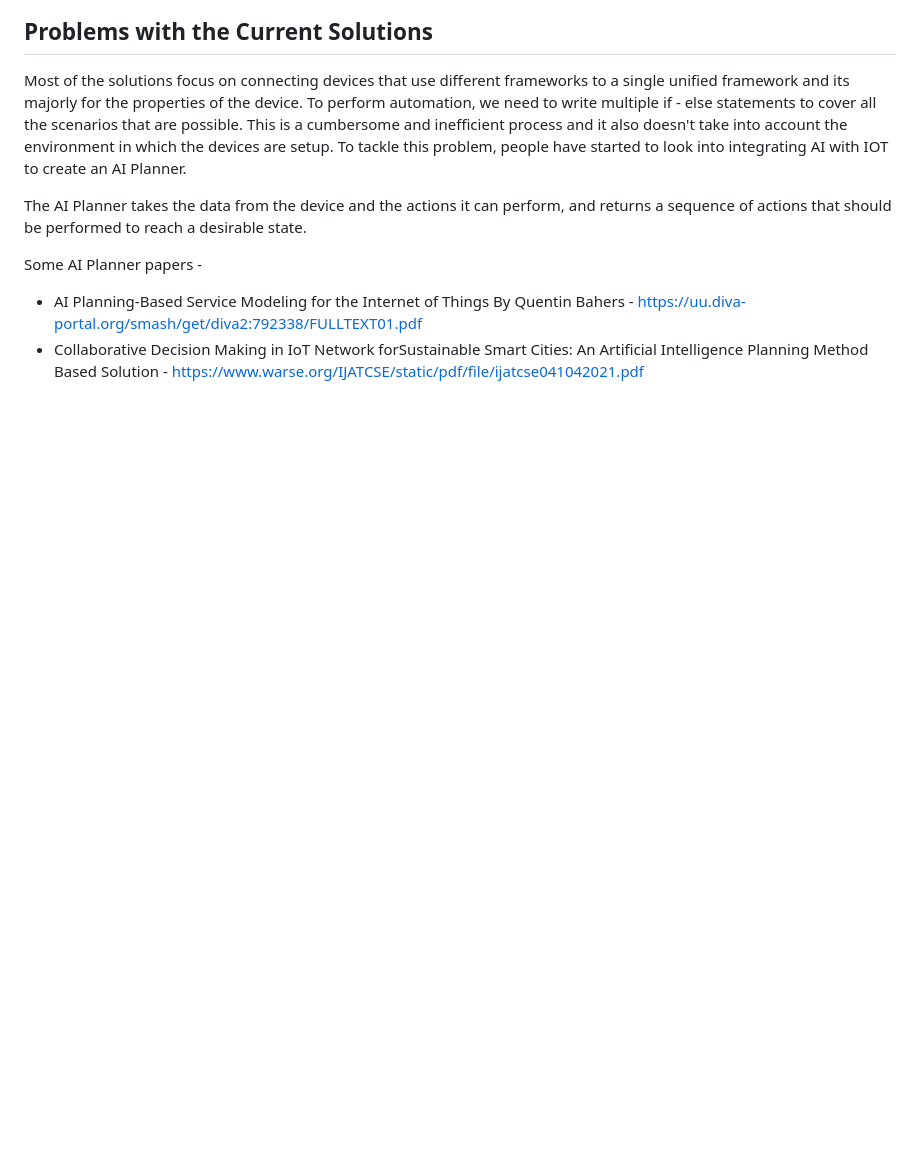
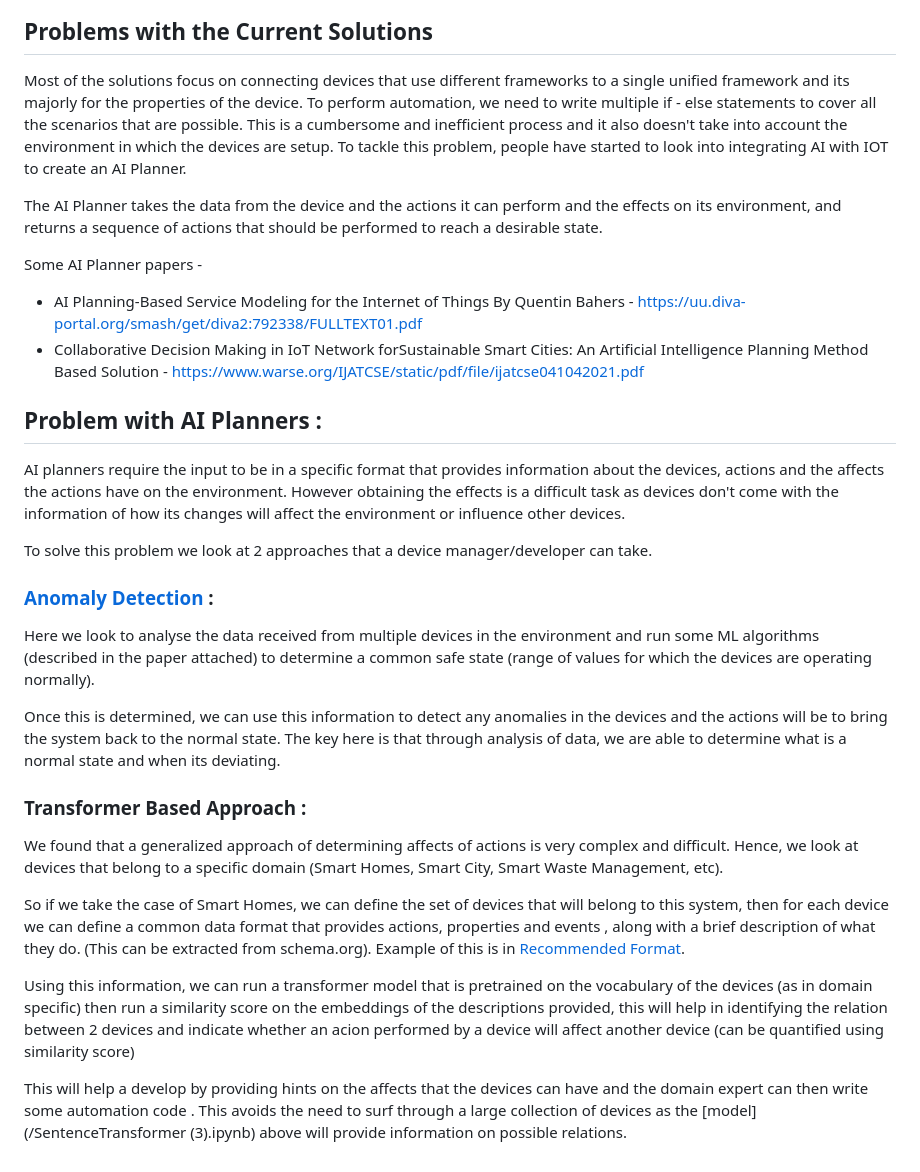
Before and after one commit to KalyanRam1234/IOT-Applications, a Markdown page: README.md, the part around the change. GitHub-like rendering; blank space fills up the shorter version.

```diff
--- a/README.md
+++ b/README.md
@@ -83,9 +83,31 @@ OpenHab is an automation tool that connects to things (devices) and runs custom
 
 Most of the solutions focus on connecting devices that use different frameworks to a single unified framework and its majorly for the properties of the device. To perform automation, we need to write multiple if - else statements to cover all the scenarios that are possible. This is a cumbersome and inefficient process and it also doesn't take into account the environment in which the devices are setup. To tackle this problem, people have started to look into integrating AI with IOT to create an AI Planner.
 
-The AI Planner takes the data from the device and the actions it can perform, and returns a sequence of actions that should be performed to reach a desirable state.
+The AI Planner takes the data from the device and the actions it can perform and the effects on its environment, and returns a sequence of actions that should be performed to reach a desirable state.
 
 Some AI Planner papers -
 
   - AI Planning-Based Service Modeling for the Internet of Things By Quentin Bahers -  https://uu.diva-portal.org/smash/get/diva2:792338/FULLTEXT01.pdf
   - Collaborative Decision Making in IoT Network forSustainable Smart Cities: An Artificial Intelligence Planning Method Based Solution - https://www.warse.org/IJATCSE/static/pdf/file/ijatcse041042021.pdf
+
+## Problem with AI Planners :
+
+AI planners require the input to be in a specific format that provides information about the devices, actions and the affects the actions have on the environment. However obtaining the effects is a difficult task as devices don't come with the information of how its changes will affect the environment or influence other devices.
+
+To solve this problem we look at 2 approaches that a device manager/developer can take.
+
+### [Anomaly Detection](https://www.sciencedirect.com/science/article/pii/S2542660522000622) :
+
+Here we look to analyse the data received from multiple devices in the environment and run some ML algorithms (described in the paper attached) to determine a common safe state (range of values for which the devices are operating normally).
+
+Once this is determined, we can use this information to detect any anomalies in the devices and the actions will be to bring the system back to the normal state. The key here is that through analysis of data, we are able to determine what is a normal state and when its deviating.
+
+### Transformer Based Approach :
+
+We found that a generalized approach of determining affects of actions is very complex and difficult. Hence, we look at devices that belong to a specific domain (Smart Homes, Smart City, Smart Waste Management, etc).
+
+So if we take the case of Smart Homes, we can define the set of devices that will belong to this system, then for each device we can define a common data format that provides actions, properties and events , along with a brief description of what they do. (This can be extracted from schema.org). Example of this is in [Recommended Format](/sentences.json).
+
+Using this information, we can run a transformer model that is pretrained on the vocabulary of the devices (as in domain specific) then run a similarity score on the embeddings of the descriptions provided, this will help in identifying the relation between 2 devices and indicate whether an acion performed by a device will affect another device (can be quantified using similarity score)
+
+This will help a develop by providing hints on the affects that the devices can have and the domain expert can then write some automation code . This avoids the need to surf through a large collection of devices as the [model](/SentenceTransformer (3).ipynb) above will provide information on possible relations.
```
